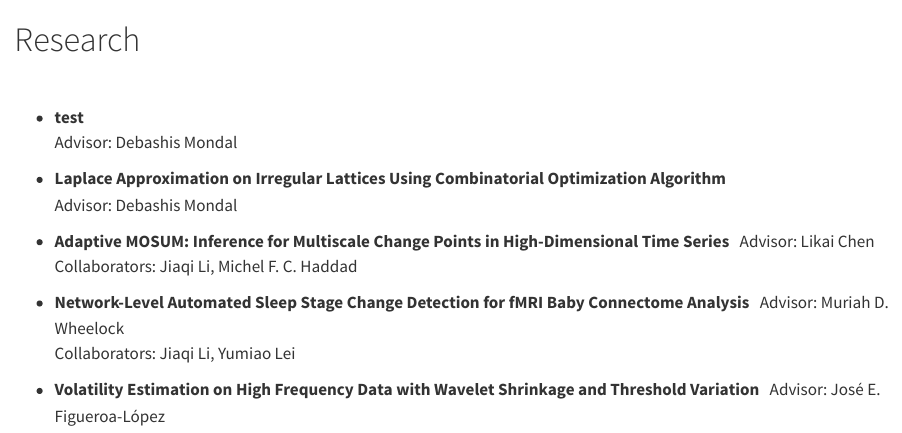
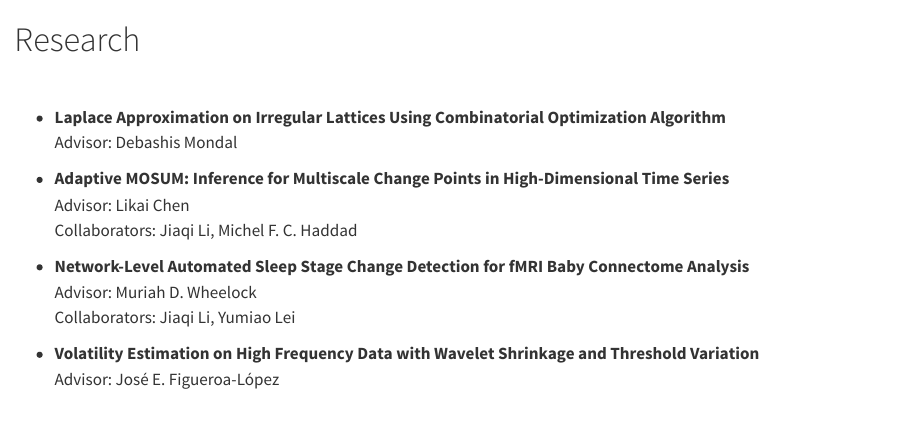
Before and after one commit to HangcenZou/mywebsite, a Quarto document (research.qmd): the page in a window 1100 px wide, from its top. Rendered offline with R 4.5, knitr and Pandoc in place of Quarto, with nearby package versions.

Commit message:
backslash

```diff
--- a/research.qmd
+++ b/research.qmd
@@ -6,9 +6,6 @@ editor: visual
 # Research
 
 \
-
--   **test** \
-    Advisor: Debashis Mondal
 
 -   **Laplace Approximation on Irregular Lattices Using Combinatorial Optimization Algorithm** \
     Advisor: Debashis Mondal
```
Also changed, not shown: docs/search.json, 1 other file.
